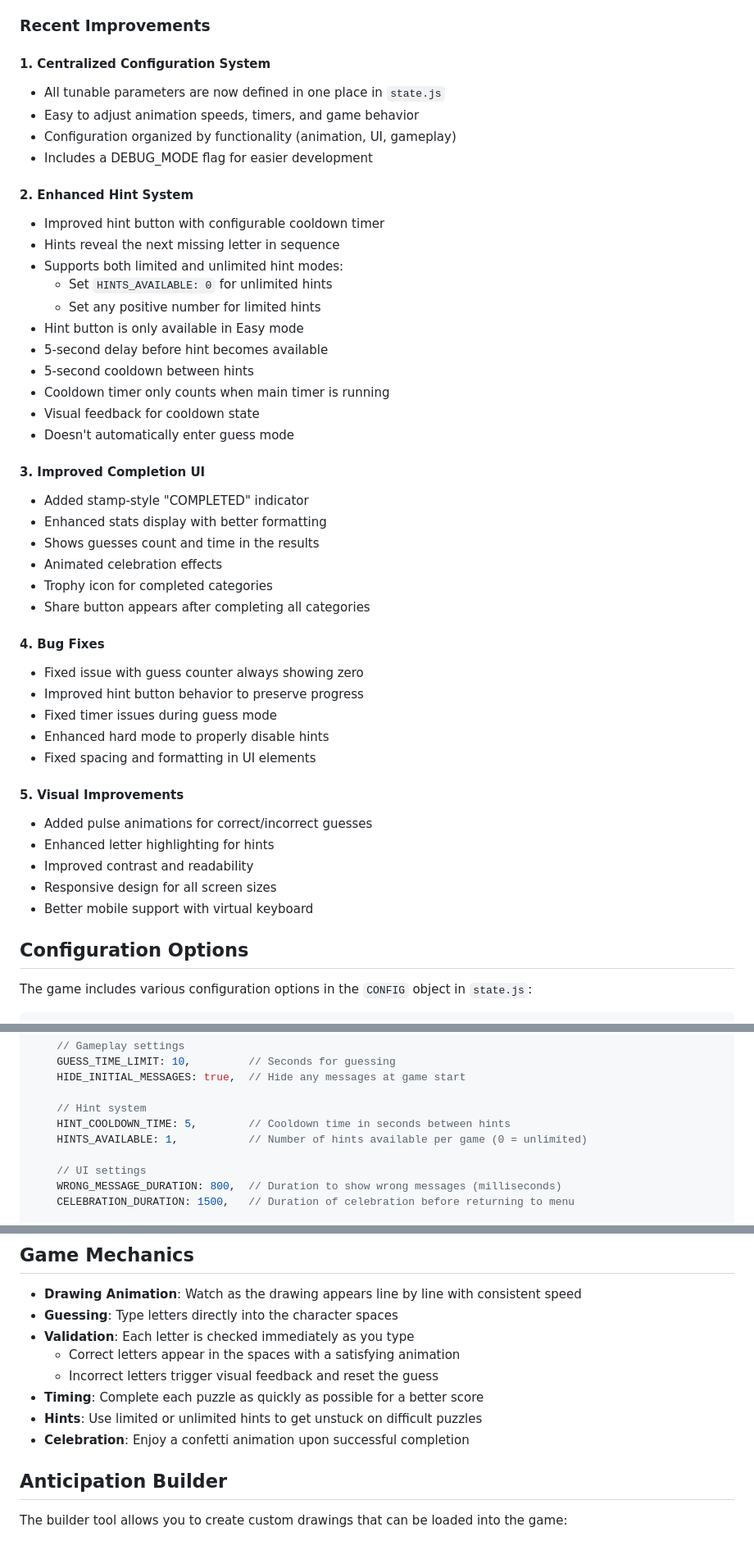
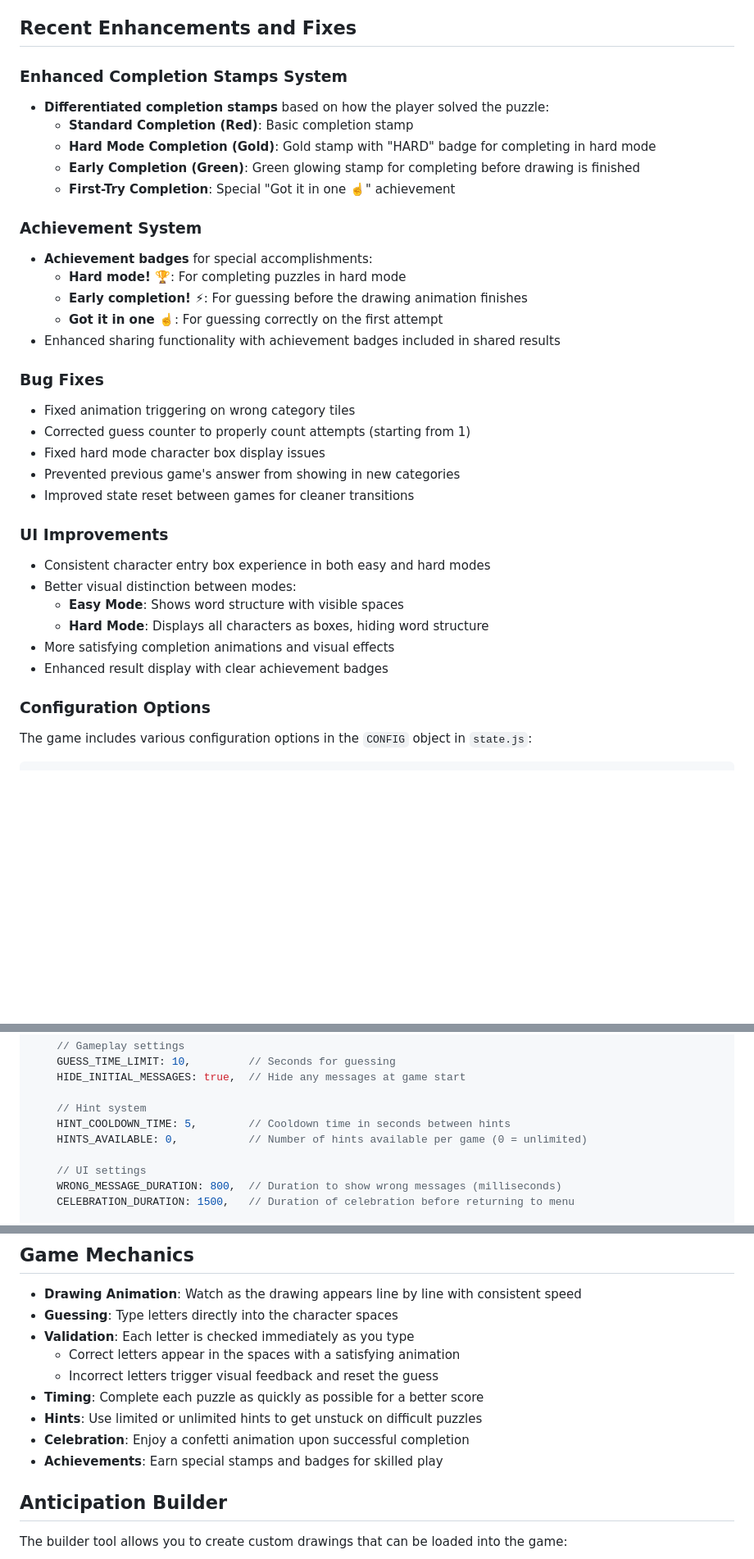
Before and after one commit to natemac/Anticipation-Daily, a Markdown page: readme.md, 3 parts joined by grey strips. Shown at 82% size. Drawn GitHub-style; blank space fills up the shorter version.

```diff
--- a/readme.md
+++ b/readme.md
@@ -97,50 +97,38 @@ The game uses a modular architecture with ES modules to provide better organizat
 - Virtual keyboard support for mobile devices
 - Consistent drawing scaling between builder and game
 
-### Recent Improvements
+## Recent Enhancements and Fixes
 
-#### 1. Centralized Configuration System
-- All tunable parameters are now defined in one place in `state.js`
-- Easy to adjust animation speeds, timers, and game behavior
-- Configuration organized by functionality (animation, UI, gameplay)
-- Includes a DEBUG_MODE flag for easier development
+### Enhanced Completion Stamps System
+- **Differentiated completion stamps** based on how the player solved the puzzle:
+  - **Standard Completion (Red)**: Basic completion stamp
+  - **Hard Mode Completion (Gold)**: Gold stamp with "HARD" badge for completing in hard mode
+  - **Early Completion (Green)**: Green glowing stamp for completing before drawing is finished
+  - **First-Try Completion**: Special "Got it in one ☝️" achievement
 
-#### 2. Enhanced Hint System
-- Improved hint button with configurable cooldown timer
-- Hints reveal the next missing letter in sequence
-- Supports both limited and unlimited hint modes:
-  - Set `HINTS_AVAILABLE: 0` for unlimited hints
-  - Set any positive number for limited hints
-- Hint button is only available in Easy mode
-- 5-second delay before hint becomes available
-- 5-second cooldown between hints
-- Cooldown timer only counts when main timer is running
-- Visual feedback for cooldown state
-- Doesn't automatically enter guess mode
+### Achievement System
+- **Achievement badges** for special accomplishments:
+  - **Hard mode! 🏆**: For completing puzzles in hard mode
+  - **Early completion! ⚡**: For guessing before the drawing animation finishes
+  - **Got it in one ☝️**: For guessing correctly on the first attempt
+- Enhanced sharing functionality with achievement badges included in shared results
 
-#### 3. Improved Completion UI
-- Added stamp-style "COMPLETED" indicator
-- Enhanced stats display with better formatting
-- Shows guesses count and time in the results
-- Animated celebration effects
-- Trophy icon for completed categories
-- Share button appears after completing all categories
+### Bug Fixes
+- Fixed animation triggering on wrong category tiles
+- Corrected guess counter to properly count attempts (starting from 1)
+- Fixed hard mode character box display issues
+- Prevented previous game's answer from showing in new categories
+- Improved state reset between games for cleaner transitions
 
-#### 4. Bug Fixes
-- Fixed issue with guess counter always showing zero
-- Improved hint button behavior to preserve progress
-- Fixed timer issues during guess mode
-- Enhanced hard mode to properly disable hints
-- Fixed spacing and formatting in UI elements
+### UI Improvements
+- Consistent character entry box experience in both easy and hard modes
+- Better visual distinction between modes:
+  - **Easy Mode**: Shows word structure with visible spaces
+  - **Hard Mode**: Displays all characters as boxes, hiding word structure
+- More satisfying completion animations and visual effects
+- Enhanced result display with clear achievement badges
 
-#### 5. Visual Improvements
-- Added pulse animations for correct/incorrect guesses
-- Enhanced letter highlighting for hints
-- Improved contrast and readability
-- Responsive design for all screen sizes
-- Better mobile support with virtual keyboard
-
-## Configuration Options
+### Configuration Options
 
 The game includes various configuration options in the `CONFIG` object in `state.js`:
 
@@ -160,7 +148,7 @@ const CONFIG = {
 
     // Hint system
     HINT_COOLDOWN_TIME: 5,        // Cooldown time in seconds between hints
-    HINTS_AVAILABLE: 1,           // Number of hints available per game (0 = unlimited)
+    HINTS_AVAILABLE: 0,           // Number of hints available per game (0 = unlimited)
 
     // UI settings
     WRONG_MESSAGE_DURATION: 800,  // Duration to show wrong messages (milliseconds)
@@ -192,6 +180,7 @@ To enable the sound effects, add the following audio files to a `sounds` directo
 - **Timing**: Complete each puzzle as quickly as possible for a better score
 - **Hints**: Use limited or unlimited hints to get unstuck on difficult puzzles
 - **Celebration**: Enjoy a confetti animation upon successful completion
+- **Achievements**: Earn special stamps and badges for skilled play
 
 ## Anticipation Builder
 
```
